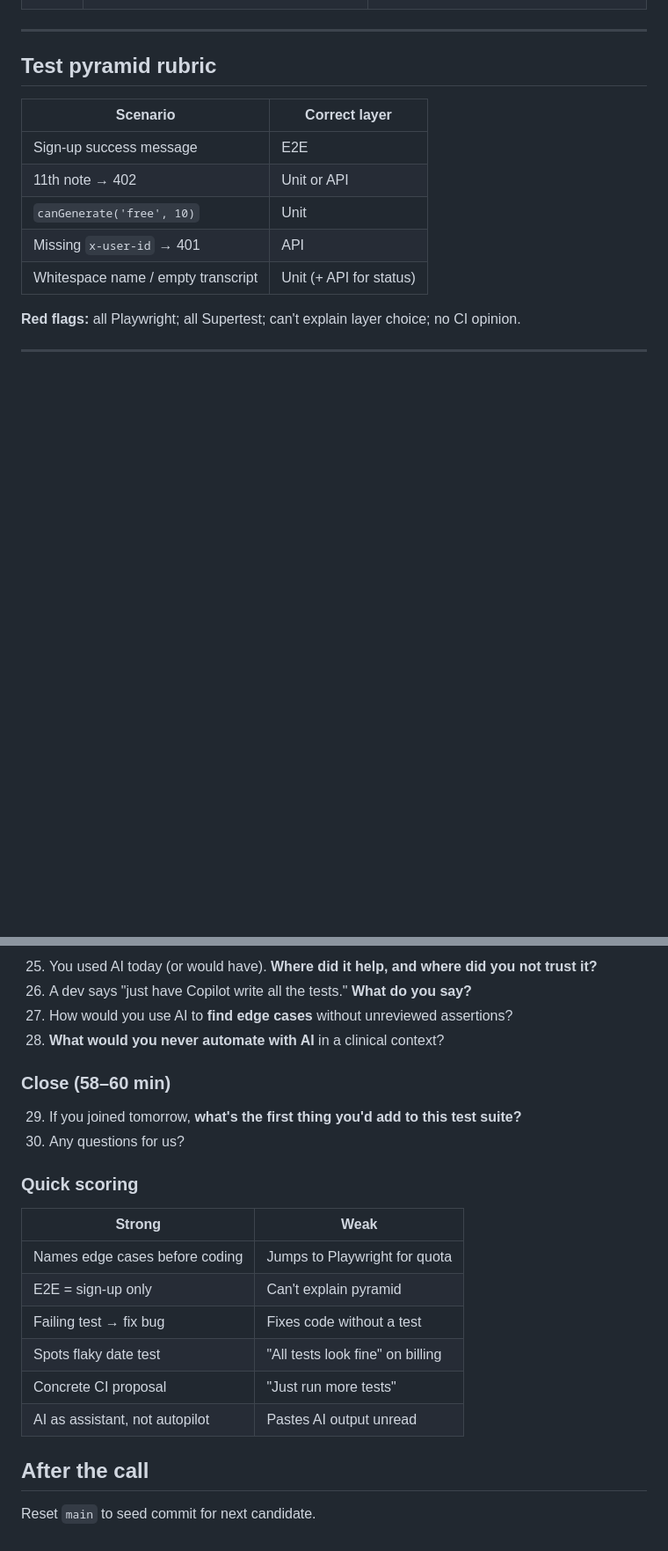
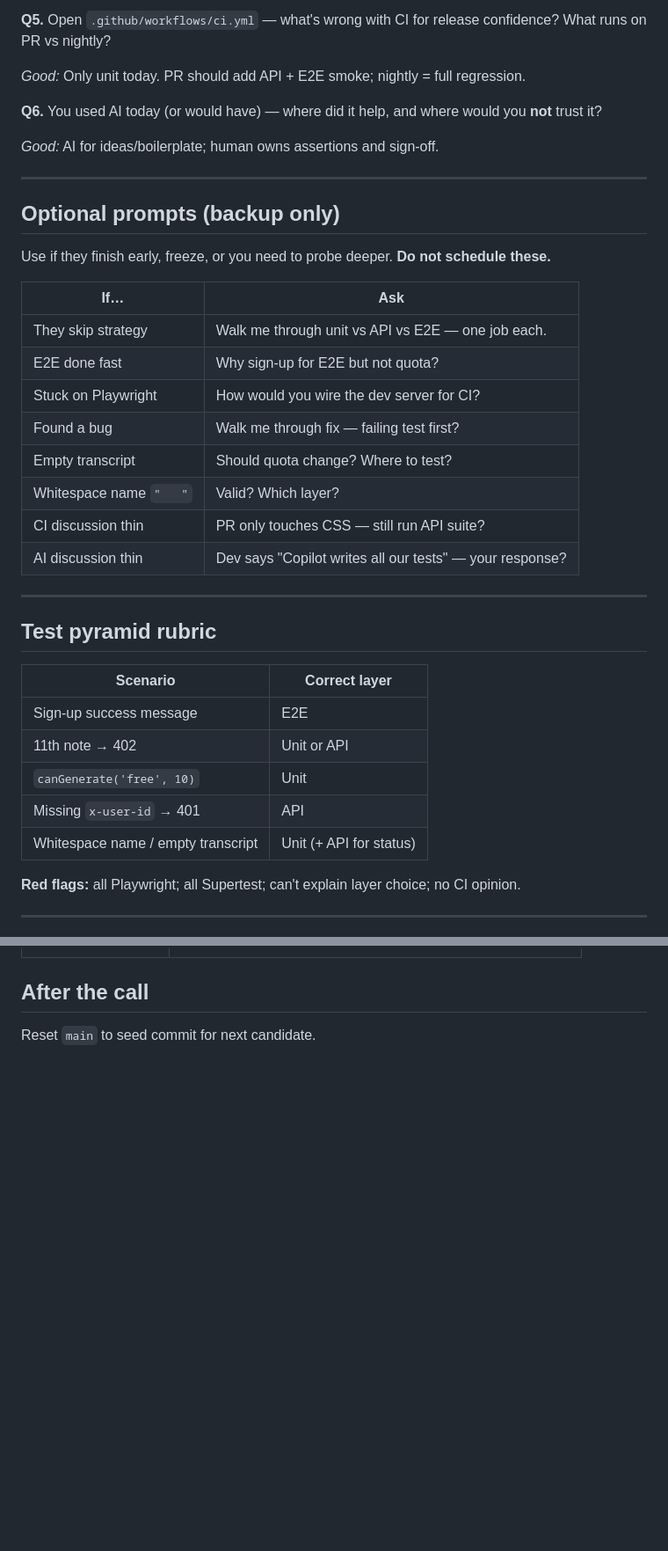
Before and after one commit to oscerai/qa-interview-excercise, a Markdown page: INTERVIEWER.md, 2 parts joined by grey strips. Shown at 88% size. GitHub-like rendering; blank space fills up the shorter version.

```diff
--- a/INTERVIEWER.md
+++ b/INTERVIEWER.md
@@ -48,3 +85,27 @@ npm install && npm run verify && npm run dev
+**Q5.** Open `.github/workflows/ci.yml` — what's wrong with CI for release confidence? What runs on PR vs nightly?
+
+*Good:* Only unit today. PR should add API + E2E smoke; nightly = full regression.
+
+**Q6.** You used AI today (or would have) — where did it help, and where would you **not** trust it?
+
+*Good:* AI for ideas/boilerplate; human owns assertions and sign-off.
+
+---
+
+## Optional prompts (backup only)
+
+Use if they finish early, freeze, or you need to probe deeper. **Do not schedule these.**
+
+| If… | Ask |
+| --- | --- |
+| They skip strategy | Walk me through unit vs API vs E2E — one job each. |
+| E2E done fast | Why sign-up for E2E but not quota? |
+| Stuck on Playwright | How would you wire the dev server for CI? |
+| Found a bug | Walk me through fix — failing test first? |
+| Empty transcript | Should quota change? Where to test? |
+| Whitespace name `"   "` | Valid? Which layer? |
+| CI discussion thin | PR only touches CSS — still run API suite? |
+| AI discussion thin | Dev says "Copilot writes all our tests" — your response? |
 
 ---
 
@@ -187,24 +185,3 @@ Pick 8–10 questions across the session — you don't need all of them.
-25. You used AI today (or would have). **Where did it help, and where did you not trust it?**
-26. A dev says "just have Copilot write all the tests." **What do you say?**
-27. How would you use AI to **find edge cases** without unreviewed assertions?
-28. **What would you never automate with AI** in a clinical context?
-
-### Close (58–60 min)
-
-29. If you joined tomorrow, **what's the first thing you'd add to this test suite?**
-30. Any questions for us?
-
-### Quick scoring
-
-| Strong | Weak |
-| --- | --- |
-| Names edge cases before coding | Jumps to Playwright for quota |
-| E2E = sign-up only | Can't explain pyramid |
-| Failing test → fix bug | Fixes code without a test |
-| Spots flaky date test | "All tests look fine" on billing |
-| Concrete CI proposal | "Just run more tests" |
-| AI as assistant, not autopilot | Pastes AI output unread |
-
 ## After the call
 
 Reset `main` to seed commit for next candidate.
```
Also changed, not shown: other parts of INTERVIEWER.md (+47 -73 lines).
